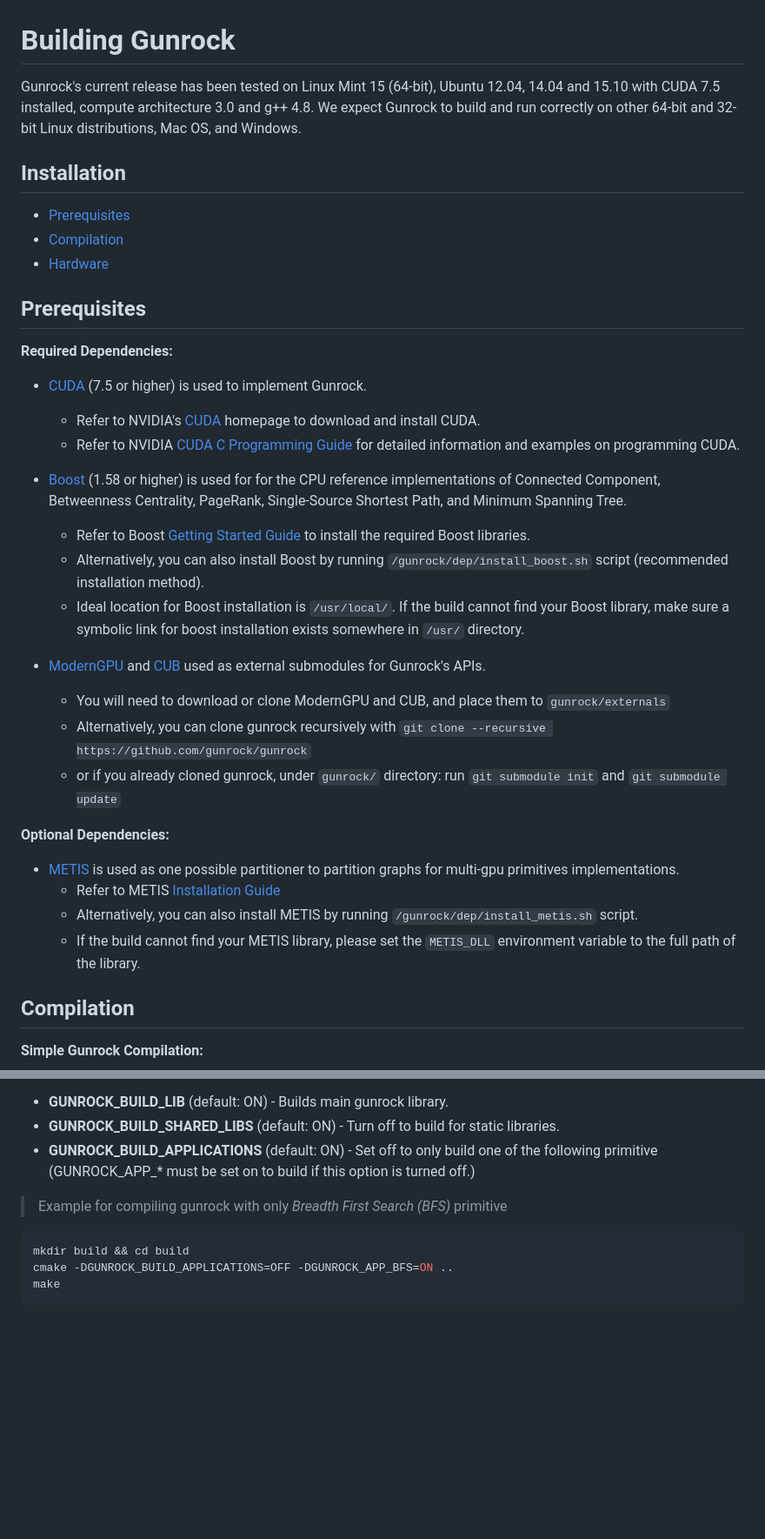
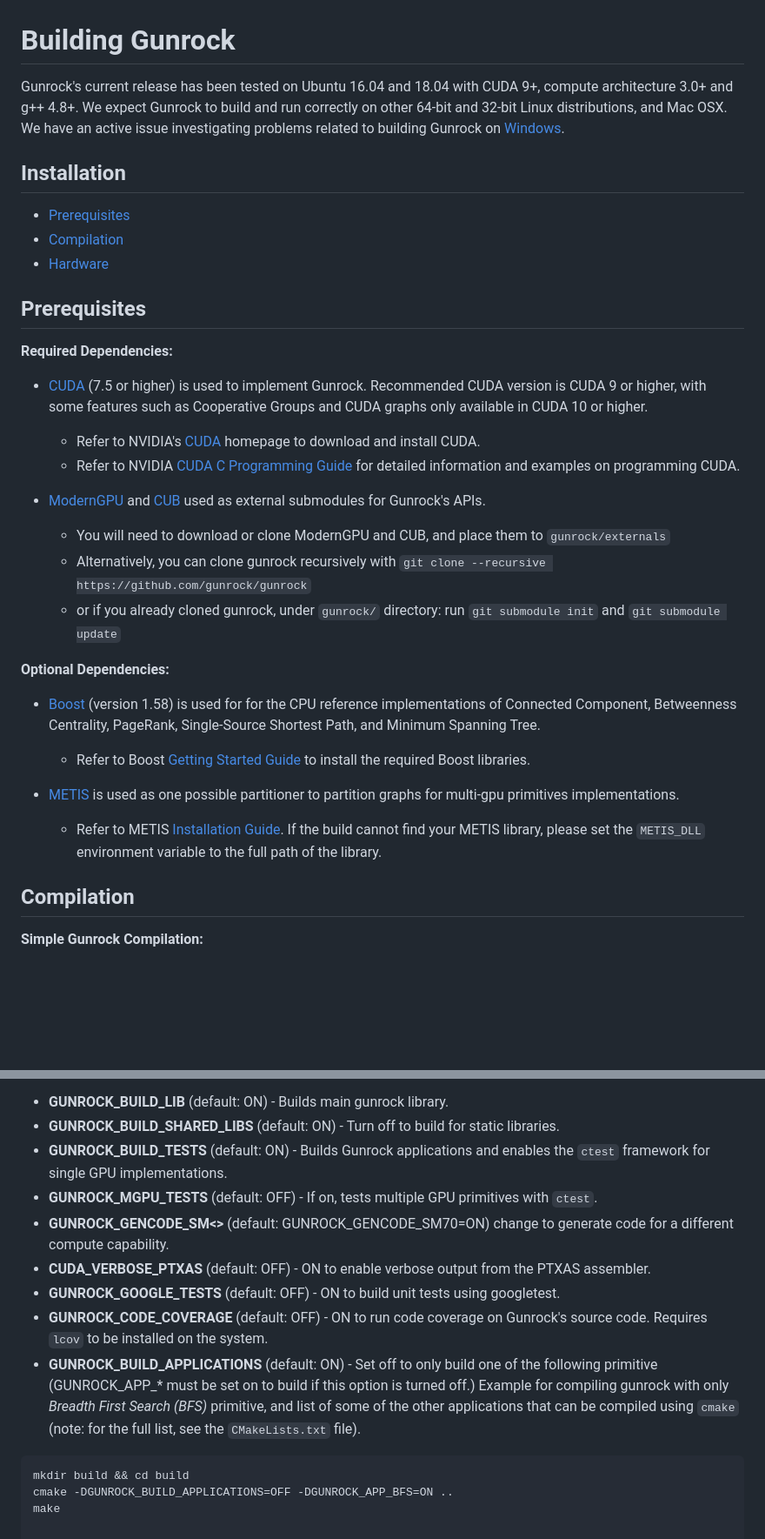
Before and after one commit to wangxiaoyunanne/docs, a Markdown page: source/includes/building_gunrock.md, 2 parts joined by grey strips. Shown: that part at 87% size. Drawn GitHub-style; blank space fills up the shorter version.

````diff
--- a/source/includes/building_gunrock.md
+++ b/source/includes/building_gunrock.md
@@ -1,5 +1,5 @@
 # Building Gunrock
-Gunrock's current release has been tested on Linux Mint 15 (64-bit), Ubuntu 12.04, 14.04 and 15.10 with CUDA 7.5 installed, compute architecture 3.0 and g++ 4.8. We expect Gunrock to build and run correctly on other 64-bit and 32-bit Linux distributions, Mac OS, and Windows.
+Gunrock's current release has been tested on Ubuntu 16.04 and 18.04 with CUDA 9+, compute architecture 3.0+ and g++ 4.8+. We expect Gunrock to build and run correctly on other 64-bit and 32-bit Linux distributions, and Mac OSX. We have an active issue investigating problems related to building Gunrock on [Windows](https://github.com/gunrock/gunrock/issues/213).
 
 ## Installation
 
@@ -11,14 +11,10 @@ Gunrock's current release has been tested on Linux Mint 15 (64-bit), Ubuntu 12.0
 ## Prerequisites
 **Required Dependencies:**
 
-* [CUDA](https://developer.nvidia.com/cuda-zone) (7.5 or higher) is used to implement Gunrock.
+* [CUDA](https://developer.nvidia.com/cuda-zone) (7.5 or higher) is used to implement Gunrock. Recommended CUDA version is CUDA 9 or higher, with some features such as Cooperative Groups and CUDA graphs only available in CUDA 10 or higher.
   * Refer to NVIDIA's [CUDA](https://developer.nvidia.com/cuda-downloads) homepage to download and install CUDA.
   * Refer to NVIDIA [CUDA C Programming Guide](http://docs.nvidia.com/cuda/cuda-c-programming-guide/index.html) for detailed information and examples on programming CUDA.
 
-* [Boost](http://www.boost.org/users/history/version_1_58_0.html) (1.58 or higher) is used for for the CPU reference implementations of Connected Component, Betweenness Centrality, PageRank, Single-Source Shortest Path, and Minimum Spanning Tree.
-  * Refer to Boost [Getting Started Guide](http://www.boost.org/doc/libs/1_58_0/more/getting_started/unix-variants.html) to install the required Boost libraries.
-  * Alternatively, you can also install Boost by running `/gunrock/dep/install_boost.sh` script (recommended installation method).
-  * Ideal location for Boost installation is `/usr/local/`. If the build cannot find your Boost library, make sure a symbolic link for boost installation exists somewhere in `/usr/` directory.
 
 * [ModernGPU](https://github.com/moderngpu/moderngpu) and [CUB](http://nvlabs.github.io/cub/) used as external submodules for Gunrock's APIs.
   * You will need to download or clone ModernGPU and CUB, and place them to `gunrock/externals`
@@ -28,10 +24,12 @@ Gunrock's current release has been tested on Linux Mint 15 (64-bit), Ubuntu 12.0
 
 **Optional Dependencies:**
 
+* [Boost](http://www.boost.org/users/history/version_1_58_0.html) (version 1.58) is used for for the CPU reference implementations of Connected Component, Betweenness Centrality, PageRank, Single-Source Shortest Path, and Minimum Spanning Tree.
+  * Refer to Boost [Getting Started Guide](http://www.boost.org/doc/libs/1_58_0/more/getting_started/unix-variants.html) to install the required Boost libraries.
+
+
 * [METIS](http://glaros.dtc.umn.edu/gkhome/metis/metis/overview) is used as one possible partitioner to partition graphs for multi-gpu primitives implementations.
-  * Refer to METIS [Installation Guide](http://glaros.dtc.umn.edu/gkhome/metis/metis/download)
-  * Alternatively, you can also install METIS by running `/gunrock/dep/install_metis.sh` script.
-  * If the build cannot find your METIS library, please set the `METIS_DLL` environment variable to the full path of the library.
+  * Refer to METIS [Installation Guide](http://glaros.dtc.umn.edu/gkhome/metis/metis/download). If the build cannot find your METIS library, please set the `METIS_DLL` environment variable to the full path of the library.
 
 ## Compilation
 **Simple Gunrock Compilation:**
@@ -64,11 +62,14 @@ You can also compile gunrock with more specific/advanced settings using `cmake -
 
 * **GUNROCK_BUILD_LIB** (default: ON) - Builds main gunrock library.
 * **GUNROCK_BUILD_SHARED_LIBS** (default: ON) - Turn off to build for static libraries.
-* **GUNROCK_BUILD_APPLICATIONS** (default: ON) - Set off to only build one of the following primitive (GUNROCK\_APP\_* must be set on to build if this option is turned off.)
-
-> Example for compiling gunrock with only *Breadth First Search (BFS)* primitive
-
-```shell
-mkdir build && cd build
+* **GUNROCK_BUILD_TESTS** (default: ON) - Builds Gunrock applications and enables the `ctest` framework for single GPU implementations.
+* **GUNROCK_MGPU_TESTS** (default: OFF) - If on, tests multiple GPU primitives with `ctest`.
+* **GUNROCK_GENCODE_SM<>** (default: GUNROCK_GENCODE_SM70=ON) change to generate code for a different compute capability.
+* **CUDA_VERBOSE_PTXAS** (default: OFF) - ON to enable verbose output from the PTXAS assembler.
+* **GUNROCK_GOOGLE_TESTS** (default: OFF) - ON to build unit tests using googletest.
+* **GUNROCK_CODE_COVERAGE** (default: OFF) - ON to run code coverage on Gunrock's source code. Requires `lcov` to be installed on the system.
+* **GUNROCK_BUILD_APPLICATIONS** (default: ON) - Set off to only build one of the following primitive (GUNROCK\_APP\_\* must be set on to build if this option is turned off.) Example for compiling gunrock with only *Breadth First Search (BFS)* primitive, and list of some of the other applications that can be compiled using `cmake` (note: for the full list, see the `CMakeLists.txt` file).
+<pre class="highlight mid-column-code shell tab-shell">
+<code>mkdir build && cd build
 cmake -DGUNROCK_BUILD_APPLICATIONS=OFF -DGUNROCK_APP_BFS=ON ..
 make
````
Also changed, not shown: other parts of source/includes/building_gunrock.md (+4 -7 lines), source/includes/frequently_asked_questions.md (+2 -3 lines), source/includes/programming_model.md (+11 -29 lines), source/images/advance.png (added), source/images/compute.png (added), source/images/filter.png (added), 2 other files.
